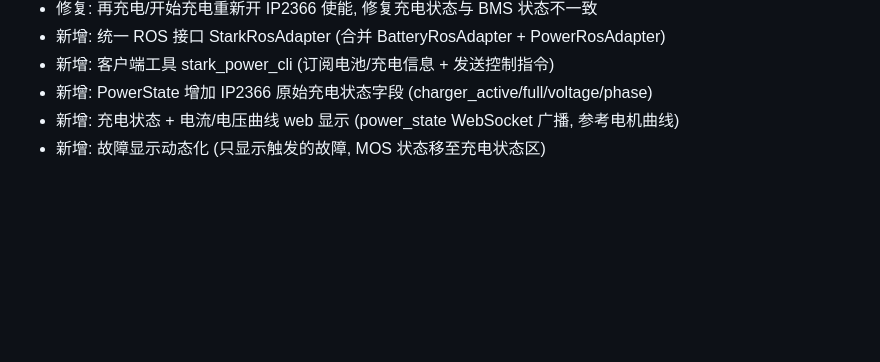
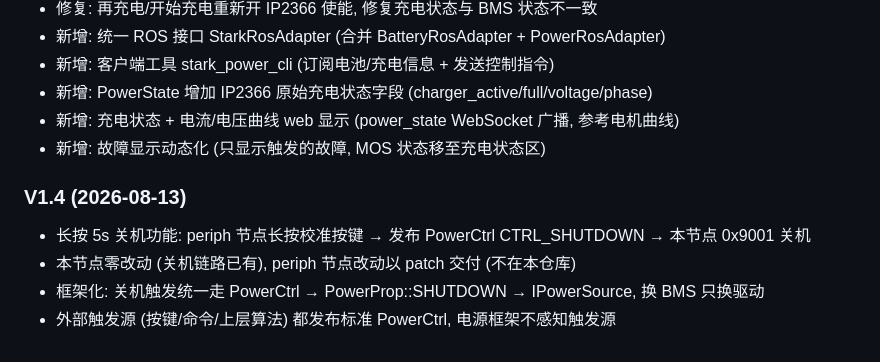
Before and after one commit to AlexBot189/stark_power_bms_v2, a Markdown page: doc/power_framework_design.md, the part around one of its changes. GitHub-like rendering; blank space fills up the shorter version.

Commit message:
docs: 设计文档 V1.4, 记录长按5s关机外部触发 + 框架化

```diff
--- a/doc/power_framework_design.md
+++ b/doc/power_framework_design.md
@@ -402,3 +402,9 @@ src/power/
 - 新增: PowerState 增加 IP2366 原始充电状态字段 (charger_active/full/voltage/phase)
 - 新增: 充电状态 + 电流/电压曲线 web 显示 (power_state WebSocket 广播, 参考电机曲线)
 - 新增: 故障显示动态化 (只显示触发的故障, MOS 状态移至充电状态区)
+
+### V1.4 (2026-08-13)
+- 长按 5s 关机功能: periph 节点长按校准按键 → 发布 PowerCtrl CTRL_SHUTDOWN → 本节点 0x9001 关机
+- 本节点零改动 (关机链路已有), periph 节点改动以 patch 交付 (不在本仓库)
+- 框架化: 关机触发统一走 PowerCtrl → PowerProp::SHUTDOWN → IPowerSource, 换 BMS 只换驱动
+- 外部触发源 (按键/命令/上层算法) 都发布标准 PowerCtrl, 电源框架不感知触发源
```
Also changed, not shown: other parts of doc/power_framework_design.md (+1 -1 lines).
